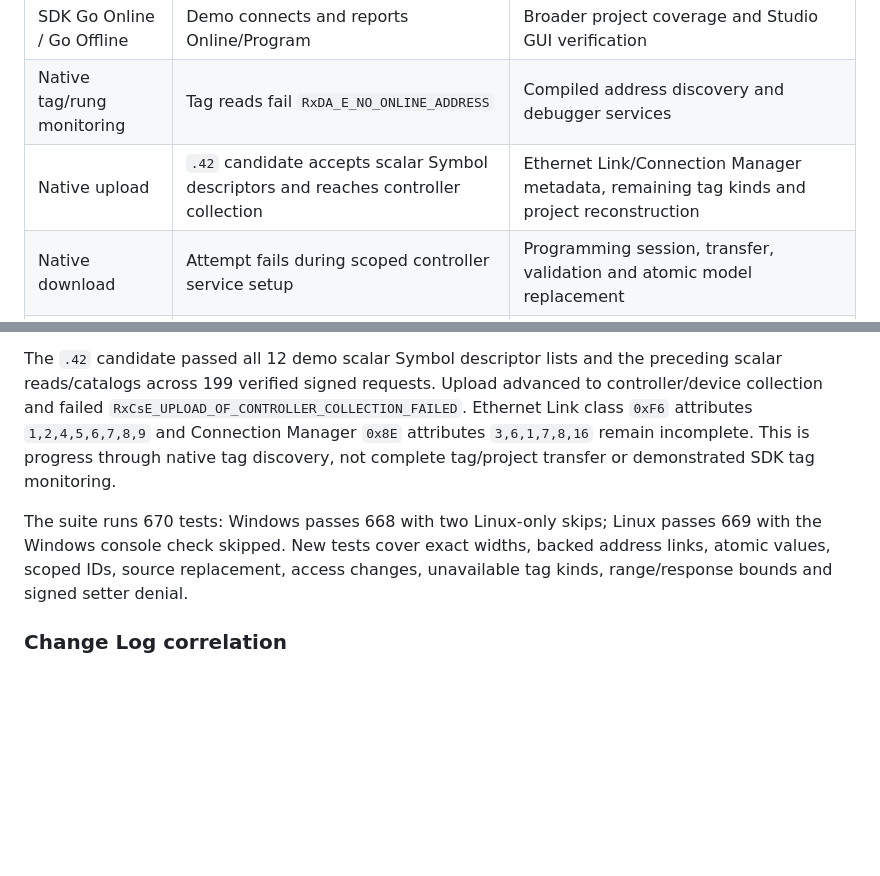
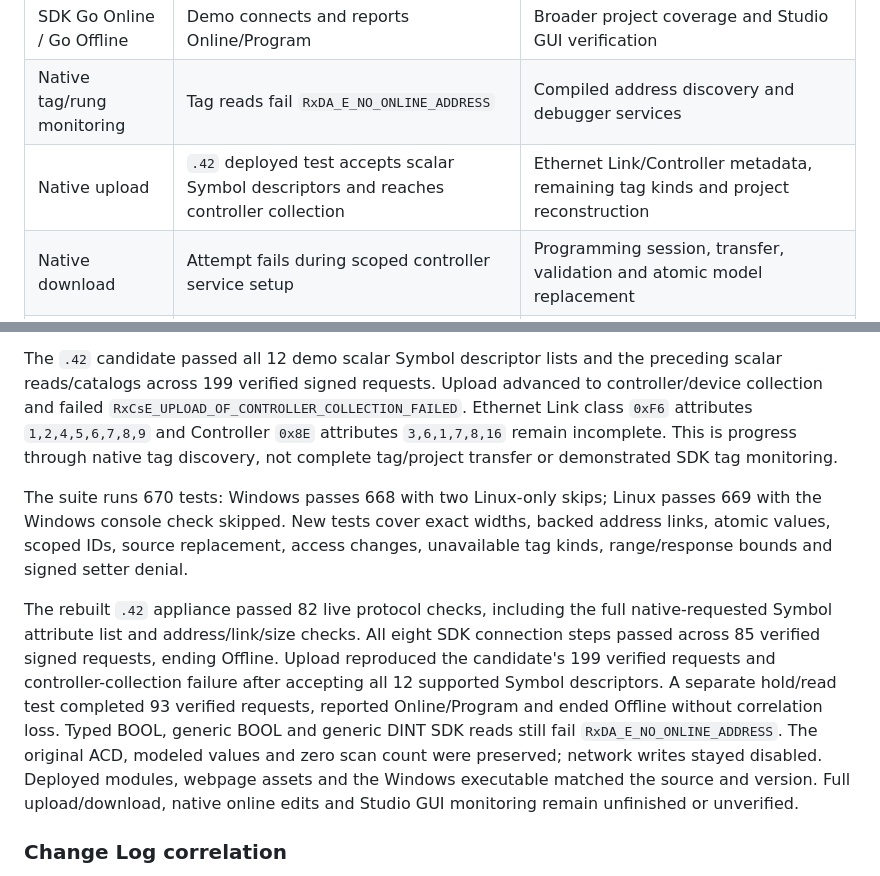
Before and after one commit to votecoffee/Studio5000Emulator, a Markdown page: docs/connectivity.md, 2 parts joined by grey strips. Rendered like a GitHub page; blank space fills up the shorter version.

Commit message:
Record deployed Symbol descriptor validation and next upload gap

```diff
--- a/docs/connectivity.md
+++ b/docs/connectivity.md
@@ -80,7 +80,7 @@ These are separate native acceptance stages:
 | --- | --- | --- |
 | SDK Go Online / Go Offline | Demo connects and reports Online/Program | Broader project coverage and Studio GUI verification |
 | Native tag/rung monitoring | Tag reads fail `RxDA_E_NO_ONLINE_ADDRESS` | Compiled address discovery and debugger services |
-| Native upload | `.42` candidate accepts scalar Symbol descriptors and reaches controller collection | Ethernet Link/Connection Manager metadata, remaining tag kinds and project reconstruction |
+| Native upload | `.42` deployed test accepts scalar Symbol descriptors and reaches controller collection | Ethernet Link/Controller metadata, remaining tag kinds and project reconstruction |
 | Native download | Attempt fails during scoped controller service setup | Programming session, transfer, validation and atomic model replacement |
 | Native online edits | Connection succeeds; rung import fails in native Logix Services | Validated import preparation, edit sessions, test/assemble/rollback and change history |
 
@@ -443,7 +443,7 @@ The `.42` candidate passed all 12 demo scalar Symbol descriptor lists and the
 preceding scalar reads/catalogs across 199 verified signed requests. Upload
 advanced to controller/device collection and failed
 `RxCsE_UPLOAD_OF_CONTROLLER_COLLECTION_FAILED`. Ethernet Link class `0xF6`
-attributes `1,2,4,5,6,7,8,9` and Connection Manager `0x8E` attributes
+attributes `1,2,4,5,6,7,8,9` and Controller `0x8E` attributes
 `3,6,1,7,8,16` remain incomplete. This is progress through native tag discovery,
 not complete tag/project transfer or demonstrated SDK tag monitoring.
 
@@ -451,6 +451,19 @@ The suite runs 670 tests: Windows passes 668 with two Linux-only skips; Linux
 passes 669 with the Windows console check skipped. New tests cover exact widths,
 backed address links, atomic values, scoped IDs, source replacement, access
 changes, unavailable tag kinds, range/response bounds and signed setter denial.
+
+The rebuilt `.42` appliance passed 82 live protocol checks, including the full
+native-requested Symbol attribute list and address/link/size checks. All eight
+SDK connection steps passed across 85 verified signed requests, ending Offline.
+Upload reproduced the candidate's 199 verified requests and controller-collection
+failure after accepting all 12 supported Symbol descriptors. A separate
+hold/read test completed 93 verified requests, reported Online/Program and ended
+Offline without correlation loss. Typed BOOL, generic BOOL and generic DINT SDK
+reads still fail `RxDA_E_NO_ONLINE_ADDRESS`. The original ACD, modeled values
+and zero scan count were preserved; network writes stayed disabled. Deployed
+modules, webpage assets and the Windows executable matched the source and version.
+Full upload/download, native online edits and Studio GUI monitoring remain
+unfinished or unverified.
 
 ### Change Log correlation
 
```
Also changed, not shown: README.md (+1 -1 lines), docs/roadmap.md (+2 -2 lines).
